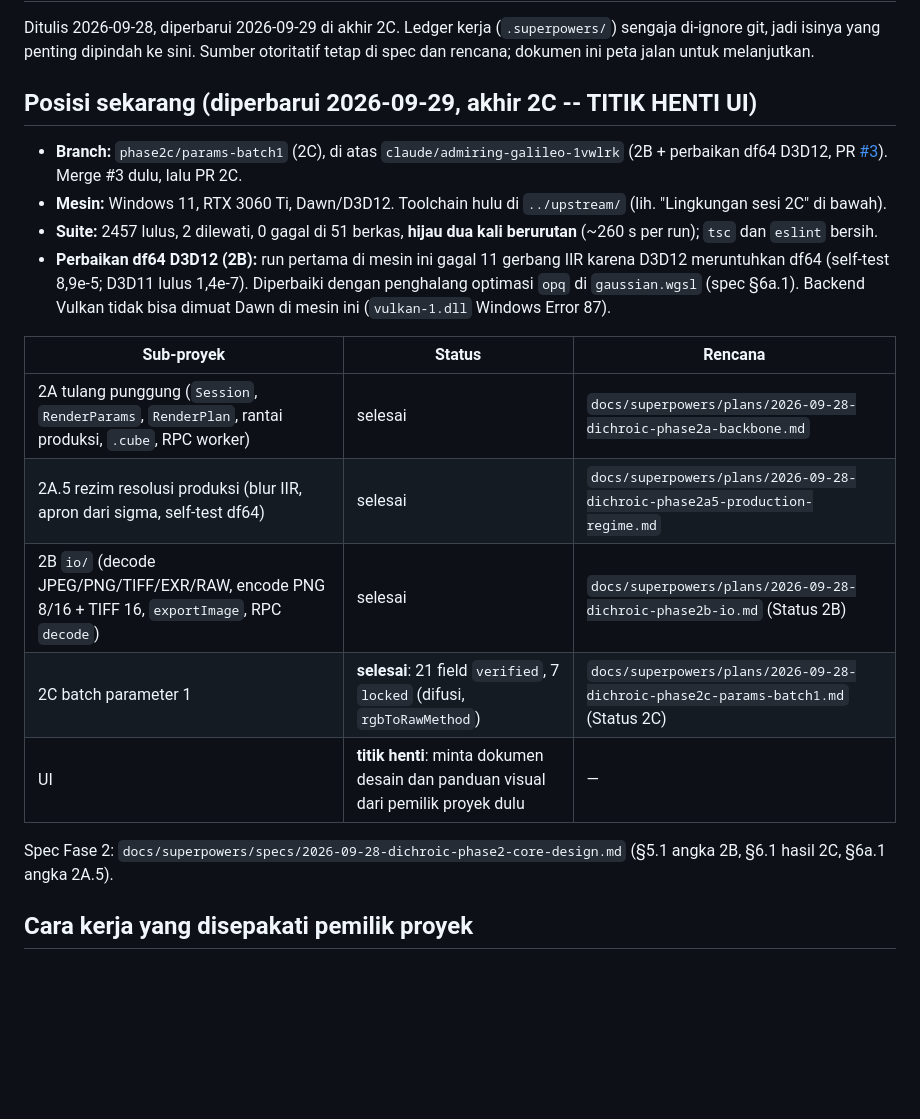
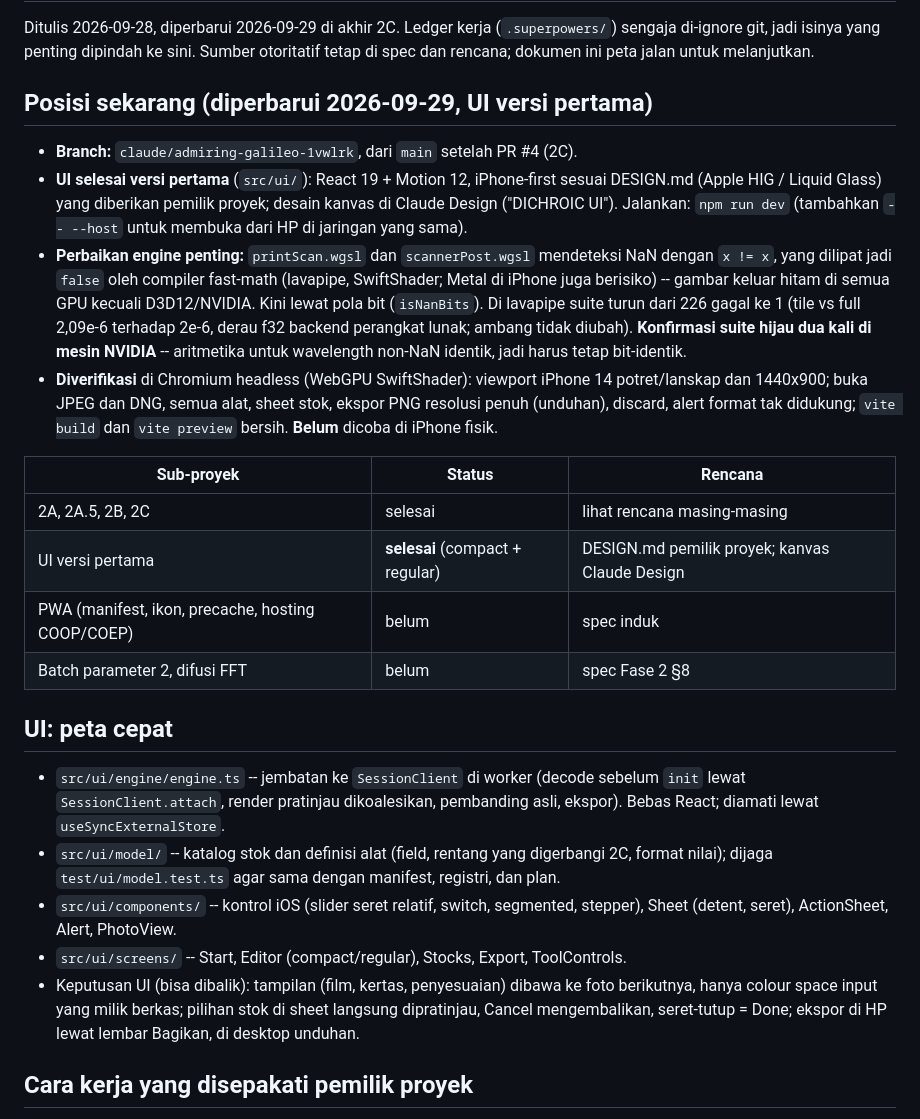
Before and after one commit to nathanaellbc/DICHROIC, a Markdown page: docs/HANDOFF.md, the part around the change. Rendered like a GitHub page; blank space fills up the shorter version.

```diff
--- a/docs/HANDOFF.md
+++ b/docs/HANDOFF.md
@@ -5,31 +5,49 @@ kerja (`.superpowers/`) sengaja di-ignore git, jadi isinya yang penting
 dipindah ke sini. Sumber otoritatif tetap di spec dan rencana; dokumen ini
 peta jalan untuk melanjutkan.
 
-## Posisi sekarang (diperbarui 2026-09-29, akhir 2C -- TITIK HENTI UI)
+## Posisi sekarang (diperbarui 2026-09-29, UI versi pertama)
 
-- **Branch:** `phase2c/params-batch1` (2C), di atas `claude/admiring-galileo-1vwlrk`
-  (2B + perbaikan df64 D3D12, PR [#3](https://github.com/nathanaellbc/DICHROIC/pull/3)).
-  Merge #3 dulu, lalu PR 2C.
-- **Mesin:** Windows 11, RTX 3060 Ti, Dawn/D3D12. Toolchain hulu di
-  `../upstream/` (lih. "Lingkungan sesi 2C" di bawah).
-- **Suite:** 2457 lulus, 2 dilewati, 0 gagal di 51 berkas, **hijau dua kali berurutan** (~260 s per run); `tsc` dan
-  `eslint` bersih.
-- **Perbaikan df64 D3D12 (2B):** run pertama di mesin ini gagal 11 gerbang IIR
-  karena D3D12 meruntuhkan df64 (self-test 8,9e-5; D3D11 lulus 1,4e-7).
-  Diperbaiki dengan penghalang optimasi `opq` di `gaussian.wgsl` (spec §6a.1).
-  Backend Vulkan tidak bisa dimuat Dawn di mesin ini (`vulkan-1.dll` Windows
-  Error 87).
+- **Branch:** `claude/admiring-galileo-1vwlrk`, dari `main` setelah PR #4 (2C).
+- **UI selesai versi pertama** (`src/ui/`): React 19 + Motion 12, iPhone-first
+  sesuai DESIGN.md (Apple HIG / Liquid Glass) yang diberikan pemilik proyek;
+  desain kanvas di Claude Design ("DICHROIC UI"). Jalankan: `npm run dev`
+  (tambahkan `-- --host` untuk membuka dari HP di jaringan yang sama).
+- **Perbaikan engine penting:** `printScan.wgsl` dan `scannerPost.wgsl`
+  mendeteksi NaN dengan `x != x`, yang dilipat jadi `false` oleh compiler
+  fast-math (lavapipe, SwiftShader; Metal di iPhone juga berisiko) -- gambar
+  keluar hitam di semua GPU kecuali D3D12/NVIDIA. Kini lewat pola bit
+  (`isNanBits`). Di lavapipe suite turun dari 226 gagal ke 1 (tile vs full
+  2,09e-6 terhadap 2e-6, derau f32 backend perangkat lunak; ambang tidak
+  diubah). **Konfirmasi suite hijau dua kali di mesin NVIDIA** -- aritmetika
+  untuk wavelength non-NaN identik, jadi harus tetap bit-identik.
+- **Diverifikasi** di Chromium headless (WebGPU SwiftShader): viewport iPhone
+  14 potret/lanskap dan 1440x900; buka JPEG dan DNG, semua alat, sheet stok,
+  ekspor PNG resolusi penuh (unduhan), discard, alert format tak didukung;
+  `vite build` dan `vite preview` bersih. **Belum** dicoba di iPhone fisik.
 
 | Sub-proyek | Status | Rencana |
 |---|---|---|
-| 2A tulang punggung (`Session`, `RenderParams`, `RenderPlan`, rantai produksi, `.cube`, RPC worker) | selesai | `docs/superpowers/plans/2026-09-28-dichroic-phase2a-backbone.md` |
-| 2A.5 rezim resolusi produksi (blur IIR, apron dari sigma, self-test df64) | selesai | `docs/superpowers/plans/2026-09-28-dichroic-phase2a5-production-regime.md` |
-| 2B `io/` (decode JPEG/PNG/TIFF/EXR/RAW, encode PNG 8/16 + TIFF 16, `exportImage`, RPC `decode`) | selesai | `docs/superpowers/plans/2026-09-28-dichroic-phase2b-io.md` (Status 2B) |
-| 2C batch parameter 1 | **selesai**: 21 field `verified`, 7 `locked` (difusi, `rgbToRawMethod`) | `docs/superpowers/plans/2026-09-28-dichroic-phase2c-params-batch1.md` (Status 2C) |
-| UI | **titik henti**: minta dokumen desain dan panduan visual dari pemilik proyek dulu | — |
+| 2A, 2A.5, 2B, 2C | selesai | lihat rencana masing-masing |
+| UI versi pertama | **selesai** (compact + regular) | DESIGN.md pemilik proyek; kanvas Claude Design |
+| PWA (manifest, ikon, precache, hosting COOP/COEP) | belum | spec induk |
+| Batch parameter 2, difusi FFT | belum | spec Fase 2 §8 |
 
-Spec Fase 2: `docs/superpowers/specs/2026-09-28-dichroic-phase2-core-design.md`
-(§5.1 angka 2B, §6.1 hasil 2C, §6a.1 angka 2A.5).
+## UI: peta cepat
+
+- `src/ui/engine/engine.ts` -- jembatan ke `SessionClient` di worker (decode
+  sebelum `init` lewat `SessionClient.attach`, render pratinjau dikoalesikan,
+  pembanding asli, ekspor). Bebas React; diamati lewat `useSyncExternalStore`.
+- `src/ui/model/` -- katalog stok dan definisi alat (field, rentang yang
+  digerbangi 2C, format nilai); dijaga `test/ui/model.test.ts` agar sama
+  dengan manifest, registri, dan plan.
+- `src/ui/components/` -- kontrol iOS (slider seret relatif, switch,
+  segmented, stepper), Sheet (detent, seret), ActionSheet, Alert, PhotoView.
+- `src/ui/screens/` -- Start, Editor (compact/regular), Stocks, Export,
+  ToolControls.
+- Keputusan UI (bisa dibalik): tampilan (film, kertas, penyesuaian) dibawa
+  ke foto berikutnya, hanya colour space input yang milik berkas; pilihan
+  stok di sheet langsung dipratinjau, Cancel mengembalikan, seret-tutup =
+  Done; ekspor di HP lewat lembar Bagikan, di desktop unduhan.
 
 ## Cara kerja yang disepakati pemilik proyek
 
```
Also changed, not shown: README.md (+25 -5 lines).
